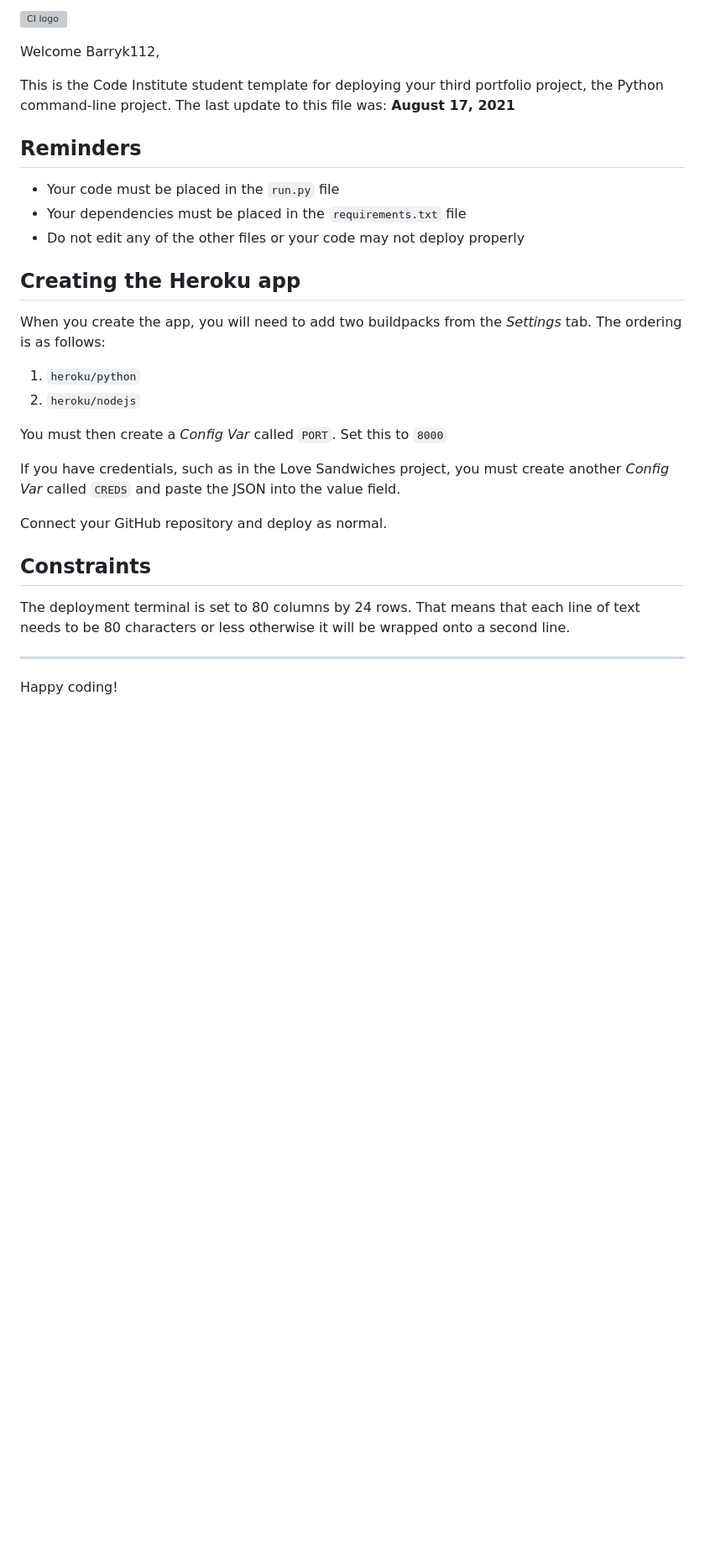
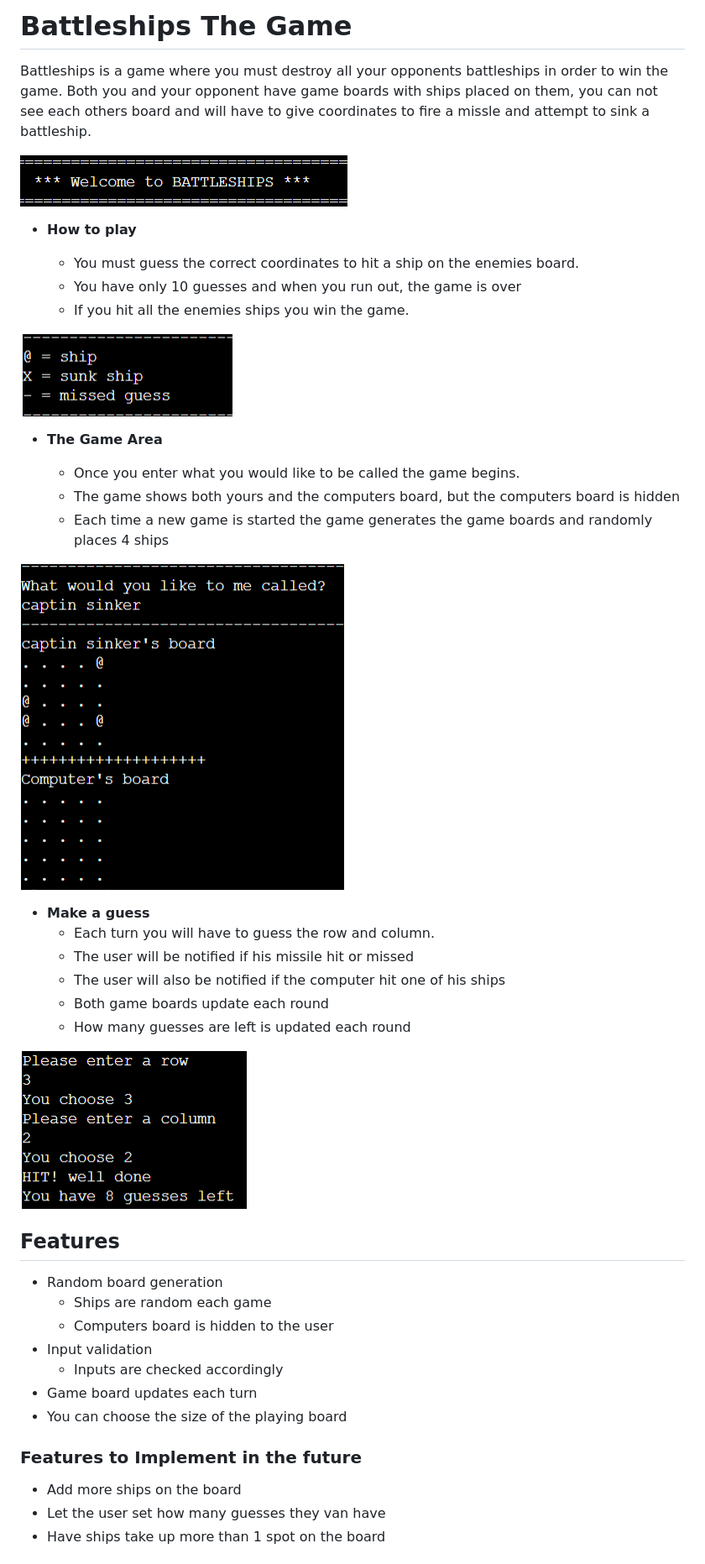
Before and after one commit to Barryk112/Battleships, a Markdown page: README.md, the part around the change printed below. Shown: that part at 84% size. Rendered like a GitHub page; pictures changed too: assets/images/battleship_boards.png (added), assets/images/battleship_icons.png (added), assets/images/battleship_in_play.png (added); blank space fills up the shorter version; grey boxes are pictures that could not be loaded.

Commit message:
Updated README and added a assets folder

```diff
--- a/README.md
+++ b/README.md
@@ -1,31 +1,56 @@
-![CI logo](https://codeinstitute.s3.amazonaws.com/fullstack/ci_logo_small.png)
+# Battleships The Game
 
-Welcome Barryk112,
+Battleships is a game where you must destroy all your opponents battleships in order to win the game.
+Both you and your opponent have game boards with ships placed on them, you can not see each others board and will have to give coordinates to fire a missle and attempt to sink a battleship.
 
-This is the Code Institute student template for deploying your third portfolio project, the Python command-line project. The last update to this file was: **August 17, 2021**
+![Battleship Logo](assets/images/battleships_logo.png)
 
-## Reminders
 
-* Your code must be placed in the `run.py` file
-* Your dependencies must be placed in the `requirements.txt` file
-* Do not edit any of the other files or your code may not deploy properly
+- __How to play__
 
-## Creating the Heroku app
+  - You must guess the correct coordinates to hit a ship on the enemies board.
+  - You have only 10 guesses and when you run out, the game is over
+  - If you hit all the enemies ships you win the game.
 
-When you create the app, you will need to add two buildpacks from the _Settings_ tab. The ordering is as follows:
+![Icons](assets/images/battleship_icons.png)
 
-1. `heroku/python`
-2. `heroku/nodejs`
 
-You must then create a _Config Var_ called `PORT`. Set this to `8000`
 
-If you have credentials, such as in the Love Sandwiches project, you must create another _Config Var_ called `CREDS` and paste the JSON into the value field.
 
-Connect your GitHub repository and deploy as normal.
+- __The Game Area__
 
-## Constraints
+  - Once you enter what you would like to be called the game begins.
+  - The game shows both yours and the computers board, but the computers board is hidden
+  - Each time a new game is started the game generates the game boards and randomly places 4 ships
 
-The deployment terminal is set to 80 columns by 24 rows. That means that each line of text needs to be 80 characters or less otherwise it will be wrapped onto a second line.
+![Game area](assets/images/battleship_boards.png)
 
------
-Happy coding!
+
+
+
+- __Make a guess__
+  - Each turn you will have to guess the row and column.
+  - The user will be notified if his missile hit or missed
+  - The user will also be notified if the computer hit one of his ships
+  - Both game boards update each round
+  - How many guesses are left is updated each round
+
+![In play](assets/images/battleship_in_play.png)
+
+
+## Features
+
+- Random board generation
+    - Ships are random each game
+    - Computers board is hidden to the user
+- Input validation
+    - Inputs are checked accordingly
+- Game board updates each turn
+- You can choose the size of the playing board
+
+### Features to Implement in the future
+
+- Add more ships on the board
+- Let the user set how many guesses they van have
+- Have ships take up more than 1 spot on the board
+
```
Also changed, not shown: other parts of README.md (+27 -0 lines), assets/images/Screenshot 2023-01-04 193550.png (added), 1 other file.
